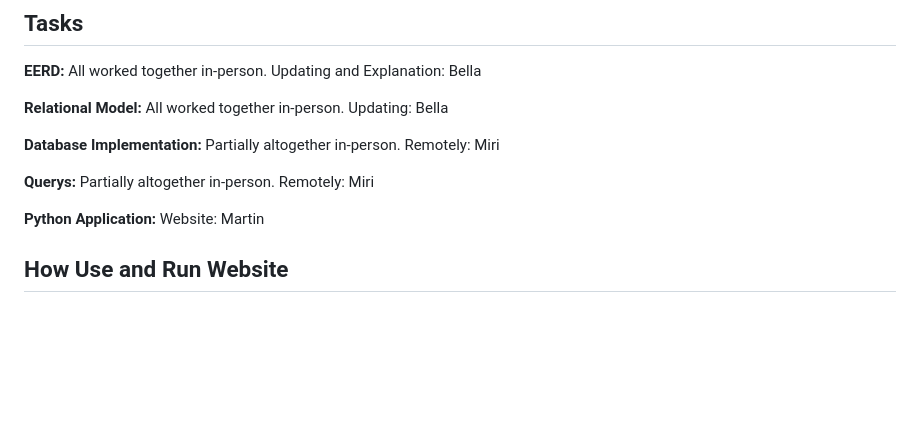
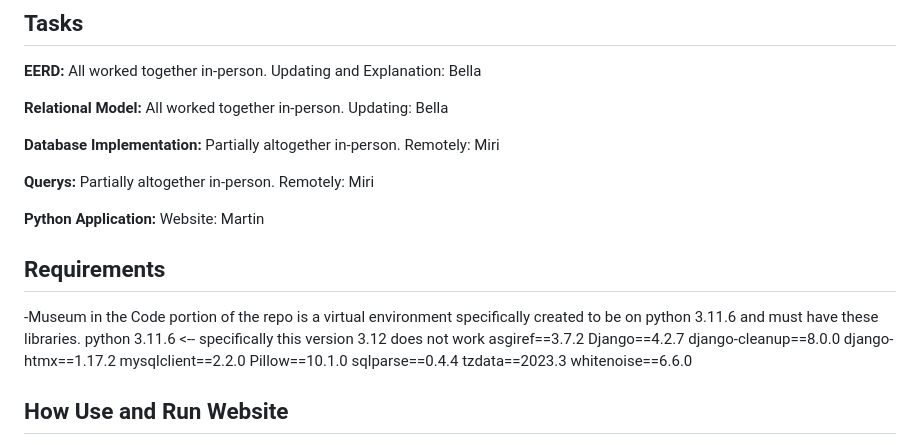
Before and after one commit to ENSF-300-F23/museum-project-l01-34, a Markdown page: README.md, the part around the change. Drawn GitHub-style; blank space fills up the shorter version.

```diff
--- a/README.md
+++ b/README.md
@@ -16,6 +16,19 @@
 **Querys:** Partially altogether in-person. Remotely: Miri
 
 **Python Application:** Website: Martin
+
+## Requirements
+-Museum in the Code portion of the repo is a virtual environment specifically created to be on python 3.11.6 and must have these libraries.
+python 3.11.6 <-- specifically this version 3.12 does not work
+asgiref==3.7.2
+Django==4.2.7
+django-cleanup==8.0.0
+django-htmx==1.17.2
+mysqlclient==2.2.0
+Pillow==10.1.0
+sqlparse==0.4.4
+tzdata==2023.3
+whitenoise==6.6.0
 
 ##  How Use and Run Website
 1) Open cmd prompt (These specific commands are only for cmd prompt and not powershell)
```
